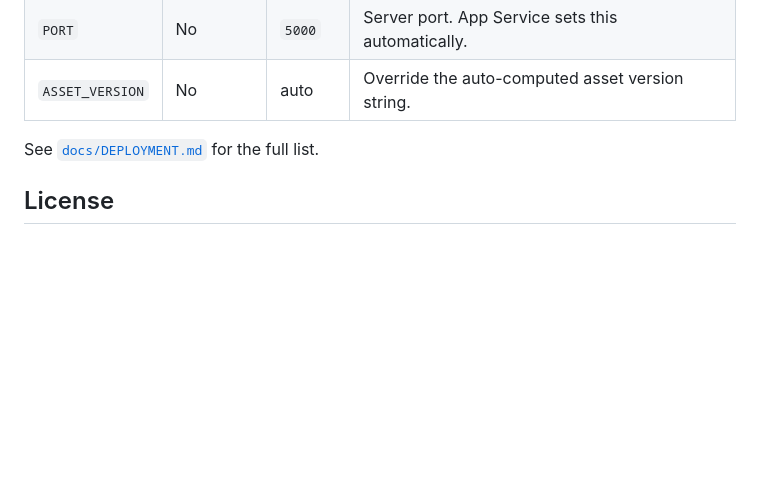
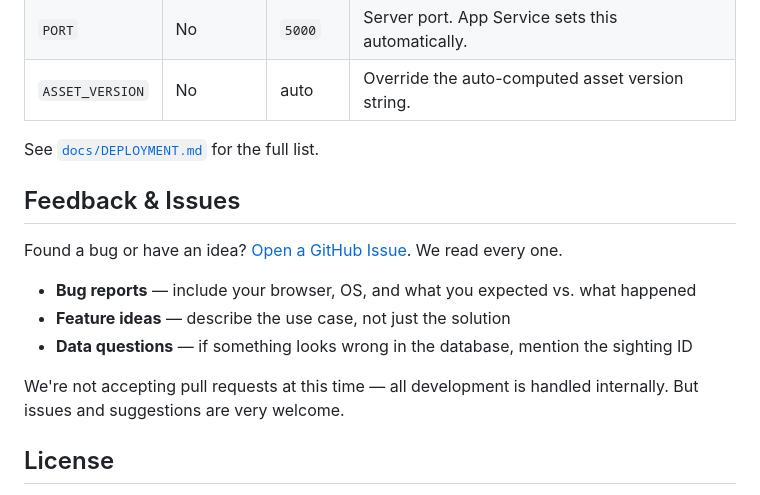
Before and after one commit to UFOSINT/ufosint-explorer, a Markdown page: README.md, the part around the change. Rendered like a GitHub page; blank space fills up the shorter version.

Commit message:
Add Feedback & Issues section to README
Points users to GitHub Issues for bugs, feature ideas, and data
questions. Notes that PRs are not accepted — development is
handled internally.

Co-Authored-By: Claude Opus 4.6 (1M context) <noreply@anthropic.com>

```diff
--- a/README.md
+++ b/README.md
@@ -194,6 +194,16 @@ See [`docs/DEPLOYMENT.md`](docs/DEPLOYMENT.md) for the full pipeline breakdown,
 
 See [`docs/DEPLOYMENT.md`](docs/DEPLOYMENT.md#5-environment-variables-reference) for the full list.
 
+## Feedback & Issues
+
+Found a bug or have an idea? [Open a GitHub Issue](https://github.com/UFOSINT/ufosint-explorer/issues). We read every one.
+
+- **Bug reports** — include your browser, OS, and what you expected vs. what happened
+- **Feature ideas** — describe the use case, not just the solution
+- **Data questions** — if something looks wrong in the database, mention the sighting ID
+
+We're not accepting pull requests at this time — all development is handled internally. But issues and suggestions are very welcome.
+
 ## License
 
 Code in this repo is released under a permissive license (to be finalized — likely MIT). Data sourced from publicly available UFO/UAP databases; see the Methodology tab in the explorer for full attribution and provenance details. Redistribution of the raw source datasets is subject to each source's individual terms.
```
